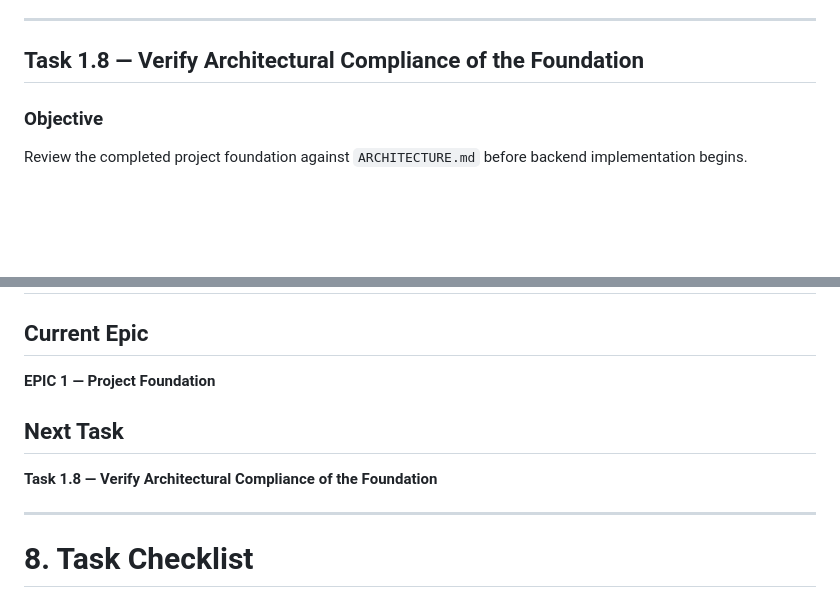
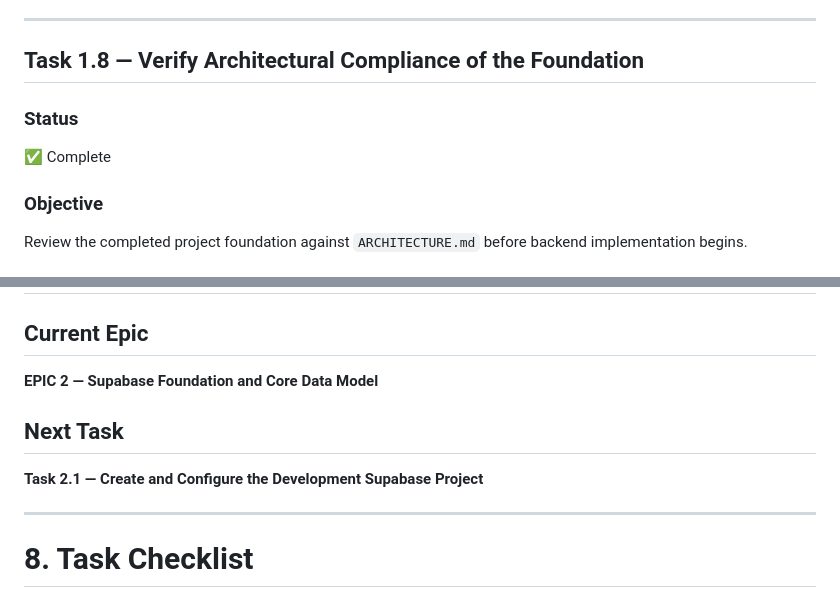
Before and after one commit to jjknewro/wsd-snack-shack, a Markdown page: IMPLEMENTATION-PLAN-MVP.md, 2 parts joined by grey strips. Rendered like a GitHub page; blank space fills up the shorter version.

```diff
--- a/IMPLEMENTATION-PLAN-MVP.md
+++ b/IMPLEMENTATION-PLAN-MVP.md
@@ -410,6 +410,10 @@ Rules:
 ---
 
 ## Task 1.8 — Verify Architectural Compliance of the Foundation
+
+### Status
+
+✅ Complete
 
 ### Objective
 
@@ -2469,11 +2473,11 @@ This first plan assumes:
 
 ## Current Epic
 
-**EPIC 1 — Project Foundation**
+**EPIC 2 — Supabase Foundation and Core Data Model**
 
 ## Next Task
 
-**Task 1.8 — Verify Architectural Compliance of the Foundation**
+**Task 2.1 — Create and Configure the Development Supabase Project**
 
 ---
 
```
Also changed, not shown: other parts of IMPLEMENTATION-PLAN-MVP.md (+2 -2 lines), IMPLEMENTATION-LOG-MVP.md (+42 -1 lines).
